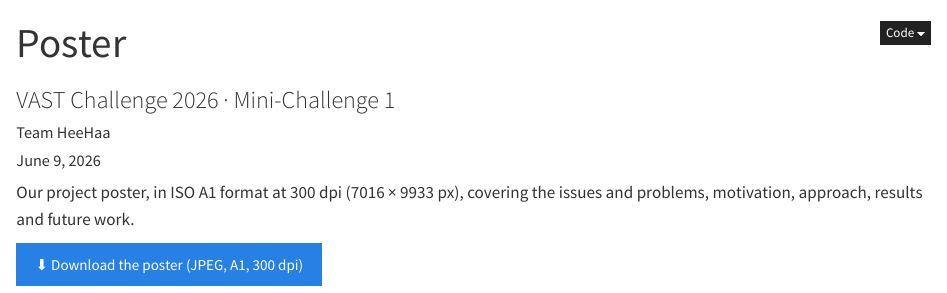
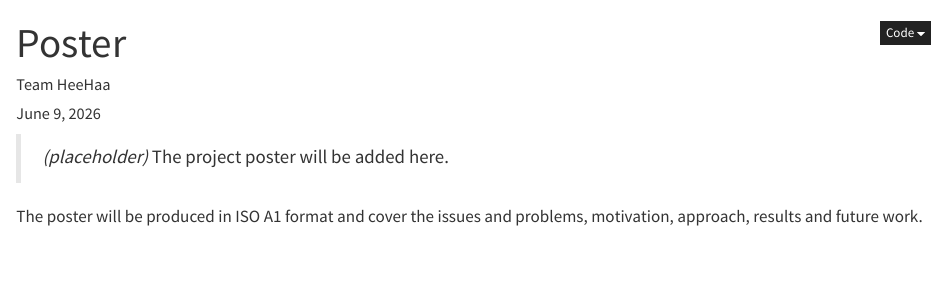
Before and after one commit to wmyee-21/ISSS608-VAA_Project, a Quarto document (poster.qmd): the page in a window 1100 px wide, from its top. Rendered offline with R 4.5, knitr and Pandoc in place of Quarto, with nearby package versions.

Commit message:
poster removal

```diff
--- a/poster.qmd
+++ b/poster.qmd
@@ -1,11 +1,10 @@
 ---
 title: "Poster"
-subtitle: "VAST Challenge 2026 · Mini-Challenge 1"
 author: "Team HeeHaa"
 date: last-modified
 toc: false
 ---
 
-Our project poster, in ISO A1 format at 300 dpi (7016 × 9933 px), covering the issues and problems, motivation, approach, results and future work.
+> *(placeholder)* The project poster will be added here.
 
-[⬇ Download the poster (JPEG, A1, 300 dpi)](images/poster.jpg){.btn .btn-primary}
+The poster will be produced in ISO A1 format and cover the issues and problems, motivation, approach, results and future work.
```
Also changed, not shown: docs/search.json, poster.qmd (2 more changed lines), 1 other file.
